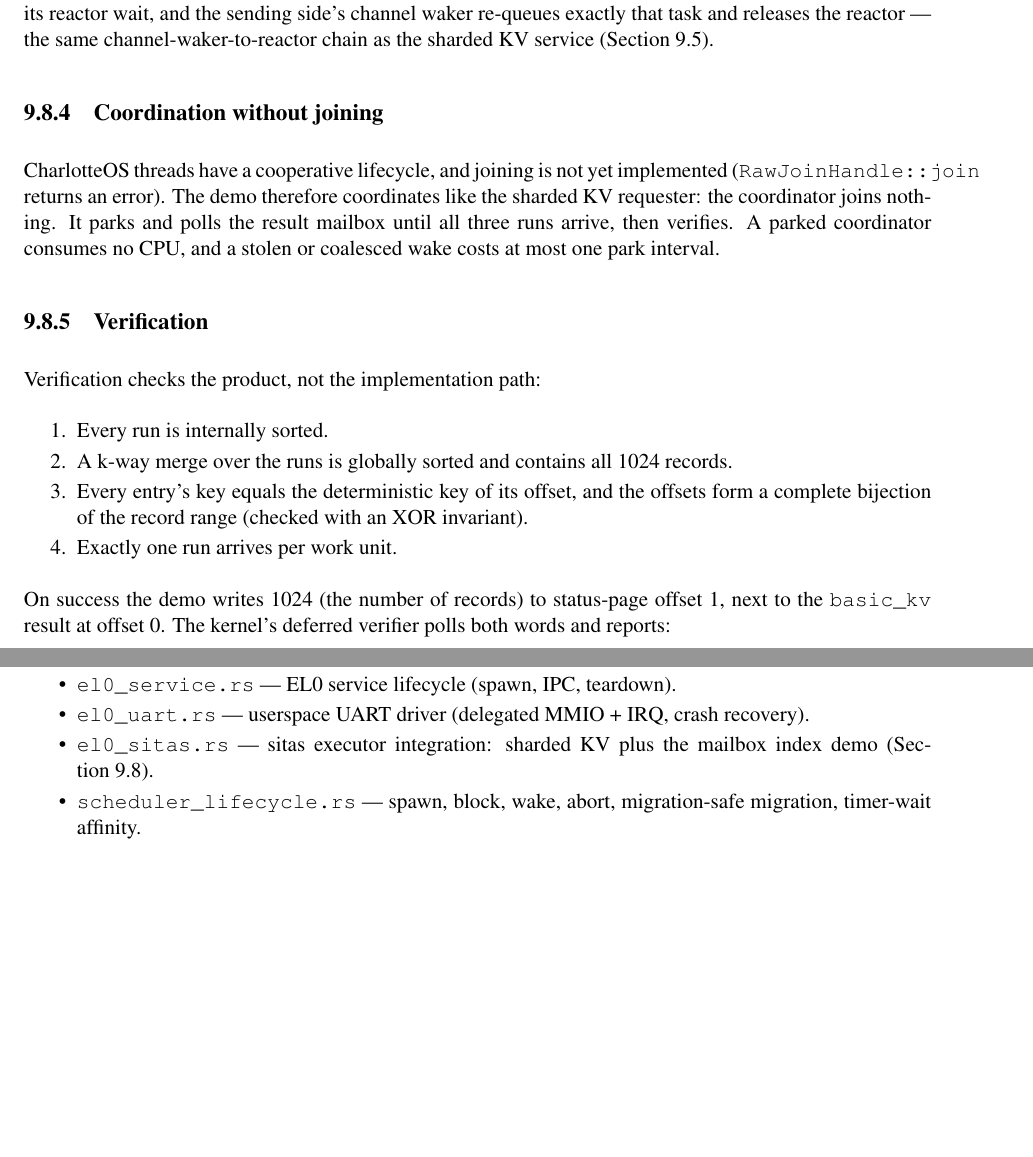
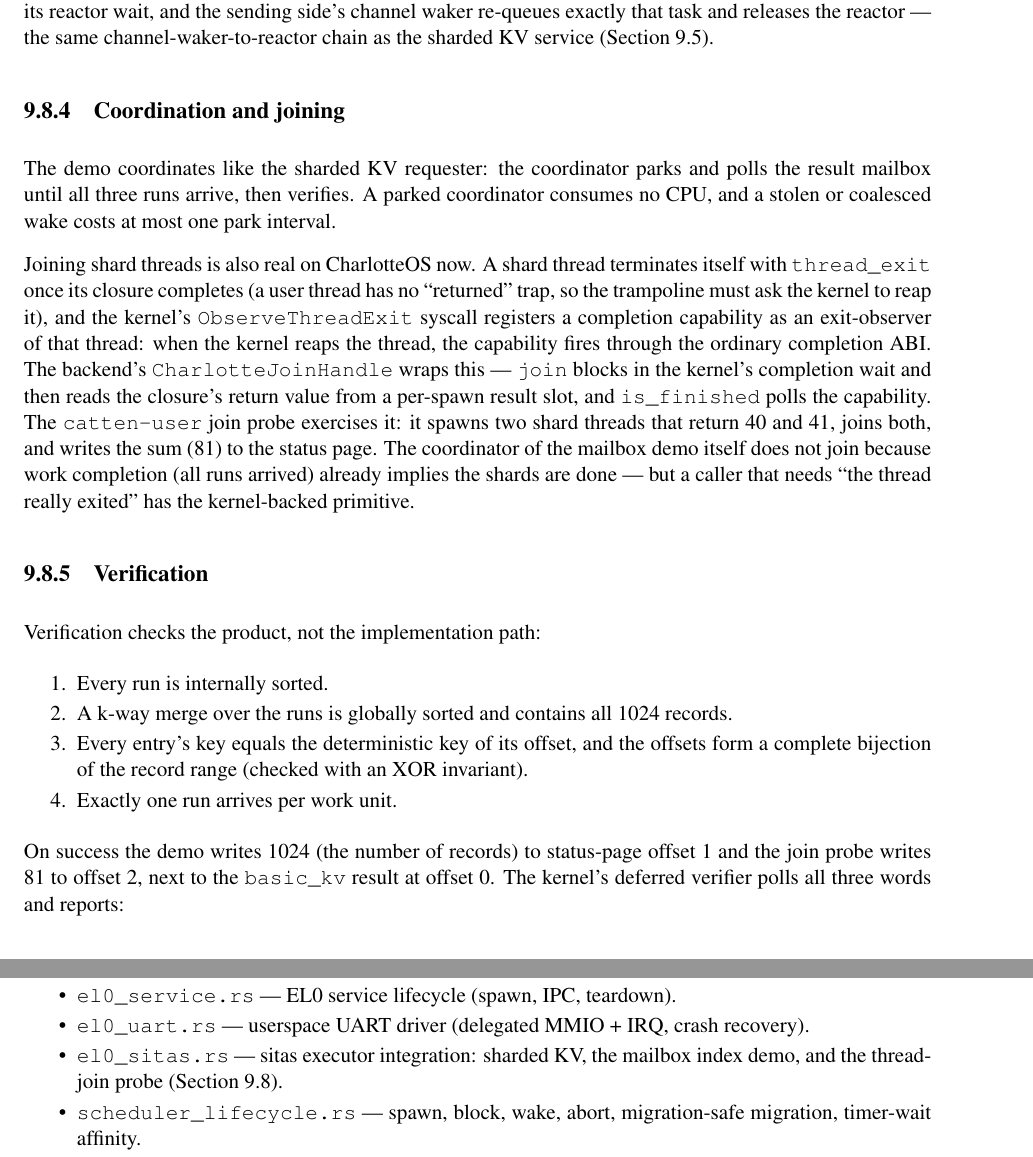
Before and after one commit to FrodeRanders/charlotte-os, a LaTeX thesis (docs/manual-v2/charlotte.tex, which reads docs/manual-v2/chapters/09-sitas-executor.tex, docs/manual-v2/chapters/16-development.tex): two parts of pages 51 and 93 of 106, joined at a grey line, cut so that both start at the same text, the shorter picture padded with empty space. Compiled offline with pdfLaTeX.

Commit message:
docs: document thread join in the sitas EL0 demo

```diff
--- a/docs/manual-v2/chapters/09-sitas-executor.tex
+++ b/docs/manual-v2/chapters/09-sitas-executor.tex
@@ -307,14 +307,28 @@ parks the shard in its reactor wait, and the sending side's channel waker
 re-queues exactly that task and releases the reactor --- the same
 channel-waker-to-reactor chain as the sharded KV service (Section~9.5).
 
-\subsection{Coordination without joining}
+\subsection{Coordination and joining}
 
-CharlotteOS threads have a cooperative lifecycle, and joining is not yet
-implemented (\texttt{RawJoinHandle::join} returns an error). The demo
-therefore coordinates like the sharded KV requester: the coordinator joins
-nothing. It parks and polls the result mailbox until all three runs
-arrive, then verifies. A parked coordinator consumes no CPU, and a stolen
-or coalesced wake costs at most one park interval.
+The demo coordinates like the sharded KV requester: the coordinator parks and
+polls the result mailbox until all three runs arrive, then verifies. A parked
+coordinator consumes no CPU, and a stolen or coalesced wake costs at most one
+park interval.
+
+Joining shard threads is also real on CharlotteOS now. A shard thread
+terminates itself with \texttt{thread\_exit} once its closure completes (a
+user thread has no ``returned'' trap, so the trampoline must ask the kernel
+to reap it), and the kernel's \texttt{ObserveThreadExit} syscall registers a
+completion capability as an exit-observer of that thread: when the kernel
+reaps the thread, the capability fires through the ordinary completion ABI.
+The backend's \texttt{CharlotteJoinHandle} wraps this --- \texttt{join}
+blocks in the kernel's completion wait and then reads the closure's return
+value from a per-spawn result slot, and \texttt{is\_finished} polls the
+capability. The \texttt{catten-user} join probe exercises it: it spawns two
+shard threads that return 40 and 41, joins both, and writes the sum (81) to
+the status page. The coordinator of the mailbox demo itself does not join
+because work completion (all runs arrived) already implies the shards are
+done --- but a caller that needs ``the thread really exited'' has the
+kernel-backed primitive.
 
 \subsection{Verification}
 
@@ -331,7 +345,8 @@ Verification checks the product, not the implementation path:
 \end{enumerate}
 
 On success the demo writes 1024 (the number of records) to status-page
-offset 1, next to the \texttt{basic\_kv} result at offset 0. The kernel's deferred
-verifier polls both words and reports:
+offset 1 and the join probe writes 81 to offset 2, next to the
+\texttt{basic\_kv} result at offset 0. The kernel's deferred verifier polls
+all three words and reports:
 
 \begin{verbatim}
--- a/docs/manual-v2/chapters/16-development.tex
+++ b/docs/manual-v2/chapters/16-development.tex
@@ -153,8 +153,8 @@ x86-64):
         teardown).
     \item \texttt{el0\_uart.rs} --- userspace UART driver (delegated MMIO +
         IRQ, crash recovery).
-    \item \texttt{el0\_sitas.rs} --- sitas executor integration: sharded KV
-        plus the mailbox index demo (Section~9.8).
+    \item \texttt{el0\_sitas.rs} --- sitas executor integration: sharded KV,
+        the mailbox index demo, and the thread-join probe (Section~9.8).
     \item \texttt{scheduler\_lifecycle.rs} --- spawn, block, wake, abort,
         migration-safe migration, timer-wait affinity.
     \item \texttt{ipc.rs} --- IPC path tests (scalar, memory, delegation,
```
Also changed, not shown: docs/manual-v2/charlotte.pdf, docs/manual-v2/chapters/09-sitas-executor.tex (2 more changed lines).
